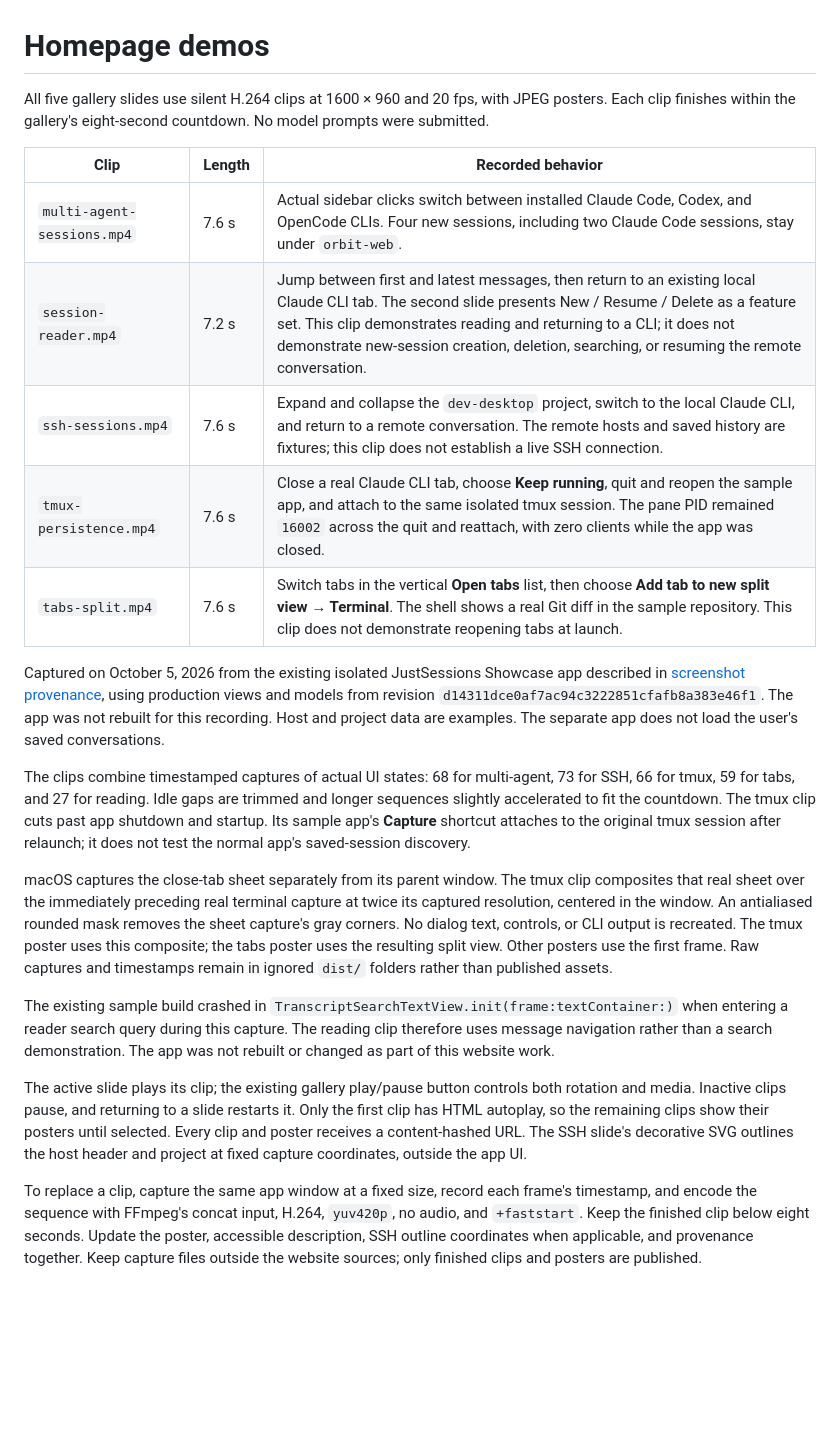
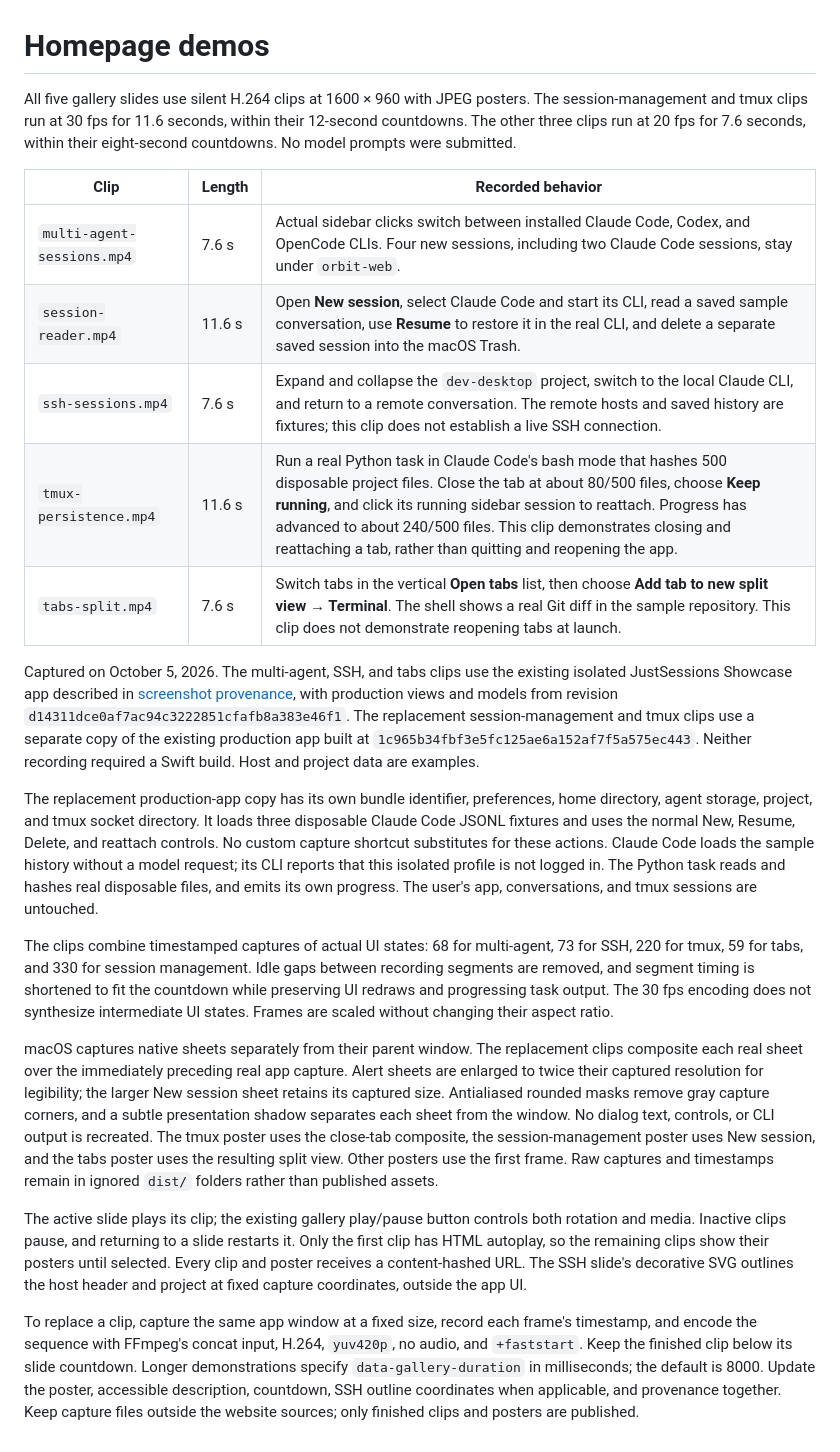
Before and after one commit to yangzichao/JustSessions, a Markdown page: website/media/README.md, the part around the change. GitHub-like rendering; blank space fills up the shorter version.

Commit message:
website: show continuous session actions and background progress

```diff
--- a/website/media/README.md
+++ b/website/media/README.md
@@ -1,23 +1,23 @@
 # Homepage demos
 
-All five gallery slides use silent H.264 clips at 1600 × 960 and 20 fps, with JPEG posters. Each clip finishes within the gallery's eight-second countdown. No model prompts were submitted.
+All five gallery slides use silent H.264 clips at 1600 × 960 with JPEG posters. The session-management and tmux clips run at 30 fps for 11.6 seconds, within their 12-second countdowns. The other three clips run at 20 fps for 7.6 seconds, within their eight-second countdowns. No model prompts were submitted.
 
 | Clip | Length | Recorded behavior |
 | --- | --- | --- |
 | `multi-agent-sessions.mp4` | 7.6 s | Actual sidebar clicks switch between installed Claude Code, Codex, and OpenCode CLIs. Four new sessions, including two Claude Code sessions, stay under `orbit-web`. |
-| `session-reader.mp4` | 7.2 s | Jump between first and latest messages, then return to an existing local Claude CLI tab. The second slide presents New / Resume / Delete as a feature set. This clip demonstrates reading and returning to a CLI; it does not demonstrate new-session creation, deletion, searching, or resuming the remote conversation. |
+| `session-reader.mp4` | 11.6 s | Open **New session**, select Claude Code and start its CLI, read a saved sample conversation, use **Resume** to restore it in the real CLI, and delete a separate saved session into the macOS Trash. |
 | `ssh-sessions.mp4` | 7.6 s | Expand and collapse the `dev-desktop` project, switch to the local Claude CLI, and return to a remote conversation. The remote hosts and saved history are fixtures; this clip does not establish a live SSH connection. |
-| `tmux-persistence.mp4` | 7.6 s | Close a real Claude CLI tab, choose **Keep running**, quit and reopen the sample app, and attach to the same isolated tmux session. The pane PID remained `16002` across the quit and reattach, with zero clients while the app was closed. |
+| `tmux-persistence.mp4` | 11.6 s | Run a real Python task in Claude Code's bash mode that hashes 500 disposable project files. Close the tab at about 80/500 files, choose **Keep running**, and click its running sidebar session to reattach. Progress has advanced to about 240/500 files. This clip demonstrates closing and reattaching a tab, rather than quitting and reopening the app. |
 | `tabs-split.mp4` | 7.6 s | Switch tabs in the vertical **Open tabs** list, then choose **Add tab to new split view → Terminal**. The shell shows a real Git diff in the sample repository. This clip does not demonstrate reopening tabs at launch. |
 
-Captured on October 5, 2026 from the existing isolated JustSessions Showcase app described in [screenshot provenance](../../docs/images/README.md), using production views and models from revision `d14311dce0af7ac94c3222851cfafb8a383e46f1`. The app was not rebuilt for this recording. Host and project data are examples. The separate app does not load the user's saved conversations.
+Captured on October 5, 2026. The multi-agent, SSH, and tabs clips use the existing isolated JustSessions Showcase app described in [screenshot provenance](../../docs/images/README.md), with production views and models from revision `d14311dce0af7ac94c3222851cfafb8a383e46f1`. The replacement session-management and tmux clips use a separate copy of the existing production app built at `1c965b34fbf3e5fc125ae6a152af7f5a575ec443`. Neither recording required a Swift build. Host and project data are examples.
 
-The clips combine timestamped captures of actual UI states: 68 for multi-agent, 73 for SSH, 66 for tmux, 59 for tabs, and 27 for reading. Idle gaps are trimmed and longer sequences slightly accelerated to fit the countdown. The tmux clip cuts past app shutdown and startup. Its sample app's **Capture** shortcut attaches to the original tmux session after relaunch; it does not test the normal app's saved-session discovery.
+The replacement production-app copy has its own bundle identifier, preferences, home directory, agent storage, project, and tmux socket directory. It loads three disposable Claude Code JSONL fixtures and uses the normal New, Resume, Delete, and reattach controls. No custom capture shortcut substitutes for these actions. Claude Code loads the sample history without a model request; its CLI reports that this isolated profile is not logged in. The Python task reads and hashes real disposable files, and emits its own progress. The user's app, conversations, and tmux sessions are untouched.
 
-macOS captures the close-tab sheet separately from its parent window. The tmux clip composites that real sheet over the immediately preceding real terminal capture at twice its captured resolution, centered in the window. An antialiased rounded mask removes the sheet capture's gray corners. No dialog text, controls, or CLI output is recreated. The tmux poster uses this composite; the tabs poster uses the resulting split view. Other posters use the first frame. Raw captures and timestamps remain in ignored `dist/` folders rather than published assets.
+The clips combine timestamped captures of actual UI states: 68 for multi-agent, 73 for SSH, 220 for tmux, 59 for tabs, and 330 for session management. Idle gaps between recording segments are removed, and segment timing is shortened to fit the countdown while preserving UI redraws and progressing task output. The 30 fps encoding does not synthesize intermediate UI states. Frames are scaled without changing their aspect ratio.
 
-The existing sample build crashed in `TranscriptSearchTextView.init(frame:textContainer:)` when entering a reader search query during this capture. The reading clip therefore uses message navigation rather than a search demonstration. The app was not rebuilt or changed as part of this website work.
+macOS captures native sheets separately from their parent window. The replacement clips composite each real sheet over the immediately preceding real app capture. Alert sheets are enlarged to twice their captured resolution for legibility; the larger New session sheet retains its captured size. Antialiased rounded masks remove gray capture corners, and a subtle presentation shadow separates each sheet from the window. No dialog text, controls, or CLI output is recreated. The tmux poster uses the close-tab composite, the session-management poster uses New session, and the tabs poster uses the resulting split view. Other posters use the first frame. Raw captures and timestamps remain in ignored `dist/` folders rather than published assets.
 
 The active slide plays its clip; the existing gallery play/pause button controls both rotation and media. Inactive clips pause, and returning to a slide restarts it. Only the first clip has HTML autoplay, so the remaining clips show their posters until selected. Every clip and poster receives a content-hashed URL. The SSH slide's decorative SVG outlines the host header and project at fixed capture coordinates, outside the app UI.
 
-To replace a clip, capture the same app window at a fixed size, record each frame's timestamp, and encode the sequence with FFmpeg's concat input, H.264, `yuv420p`, no audio, and `+faststart`. Keep the finished clip below eight seconds. Update the poster, accessible description, SSH outline coordinates when applicable, and provenance together. Keep capture files outside the website sources; only finished clips and posters are published.
+To replace a clip, capture the same app window at a fixed size, record each frame's timestamp, and encode the sequence with FFmpeg's concat input, H.264, `yuv420p`, no audio, and `+faststart`. Keep the finished clip below its slide countdown. Longer demonstrations specify `data-gallery-duration` in milliseconds; the default is 8000. Update the poster, accessible description, countdown, SSH outline coordinates when applicable, and provenance together. Keep capture files outside the website sources; only finished clips and posters are published.
```
Also changed, not shown: docs/development/website.md (+4 -4 lines), website/media/session-reader.jpg, website/media/tmux-persistence.jpg, 6 other files.
